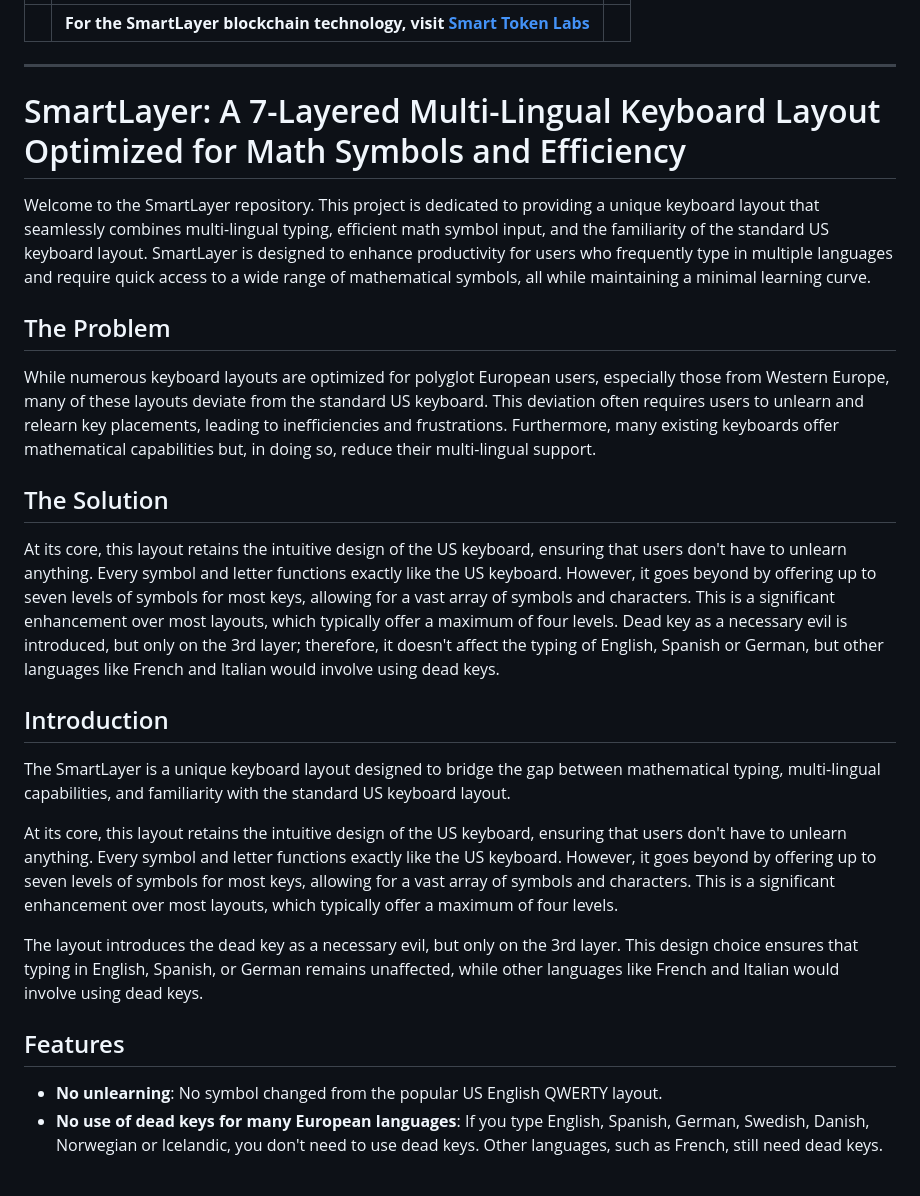
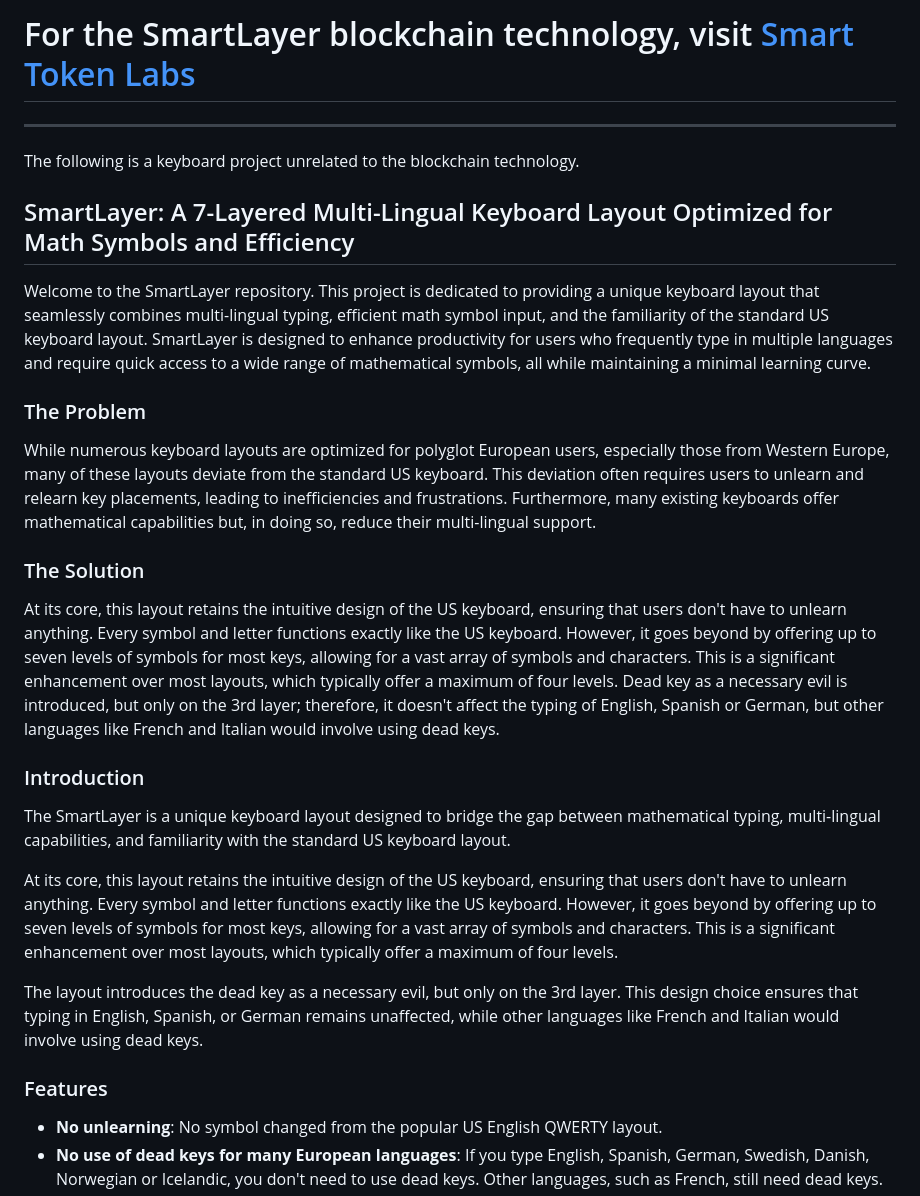
Before and after one commit to SmartLayer/SmartLayer, a Markdown page: README.md, the part around the change printed below. GitHub-like rendering.

Commit message:
Highlight Smart Token Labs

```diff
--- a/README.md
+++ b/README.md
@@ -1,22 +1,22 @@
-| | | |
-|:---:|:---:|:---:|
-| | **For the SmartLayer blockchain technology, visit [Smart Token Labs](https://github.com/SmartTokenLabs)** | |
+# For the SmartLayer blockchain technology, visit [Smart Token Labs](https://github.com/SmartTokenLabs)
 
 ---
 
-# SmartLayer: A 7-Layered Multi-Lingual Keyboard Layout Optimized for Math Symbols and Efficiency
+The following is a keyboard project unrelated to the blockchain technology.
+
+## SmartLayer: A 7-Layered Multi-Lingual Keyboard Layout Optimized for Math Symbols and Efficiency
 
 Welcome to the SmartLayer repository. This project is dedicated to providing a unique keyboard layout that seamlessly combines multi-lingual typing, efficient math symbol input, and the familiarity of the standard US keyboard layout. SmartLayer is designed to enhance productivity for users who frequently type in multiple languages and require quick access to a wide range of mathematical symbols, all while maintaining a minimal learning curve.
 
-## The Problem
+### The Problem
 
 While numerous keyboard layouts are optimized for polyglot European users, especially those from Western Europe, many of these layouts deviate from the standard US keyboard. This deviation often requires users to unlearn and relearn key placements, leading to inefficiencies and frustrations. Furthermore, many existing keyboards offer mathematical capabilities but, in doing so, reduce their multi-lingual support.
 
-## The Solution
+### The Solution
 
 At its core, this layout retains the intuitive design of the US keyboard, ensuring that users don't have to unlearn anything. Every symbol and letter functions exactly like the US keyboard. However, it goes beyond by offering up to seven levels of symbols for most keys, allowing for a vast array of symbols and characters. This is a significant enhancement over most layouts, which typically offer a maximum of four levels. Dead key as a necessary evil is introduced, but only on the 3rd layer; therefore, it doesn't affect the typing of English, Spanish or German, but other languages like French and Italian would involve using dead keys.
 
-## Introduction
+### Introduction
 
 The SmartLayer is a unique keyboard layout designed to bridge the gap between mathematical typing, multi-lingual capabilities, and familiarity with the standard US keyboard layout.
 
@@ -24,7 +24,7 @@ At its core, this layout retains the intuitive design of the US keyboard, ensuri
 
 The layout introduces the dead key as a necessary evil, but only on the 3rd layer. This design choice ensures that typing in English, Spanish, or German remains unaffected, while other languages like French and Italian would involve using dead keys.
 
-## Features
+### Features
 
 - **No unlearning**: No symbol changed from the popular US English QWERTY layout.
 - **No use of dead keys for many European languages**: If you type English, Spanish, German, Swedish, Danish, Norwegian or Icelandic, you don't need to use dead keys. Other languages, such as French, still need dead keys.
```
Also changed, not shown: other parts of README.md (+6 -6 lines).
